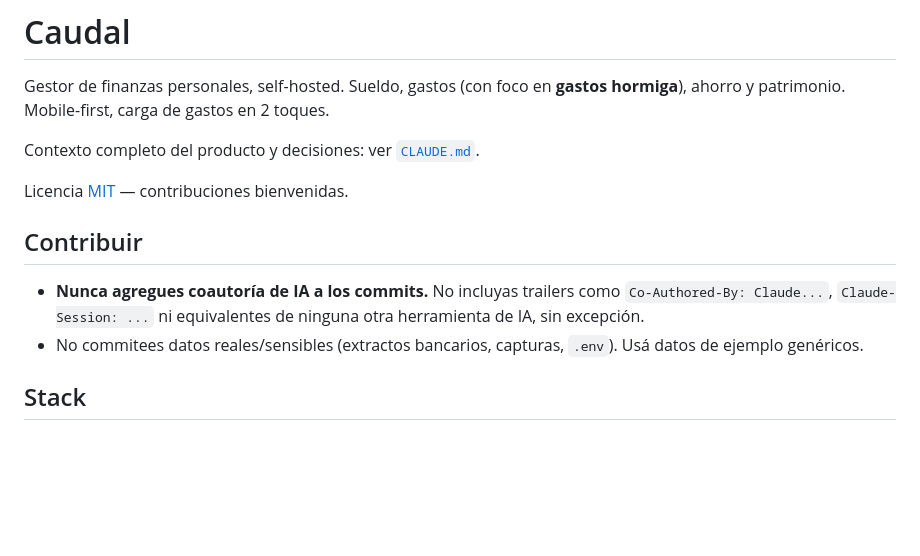
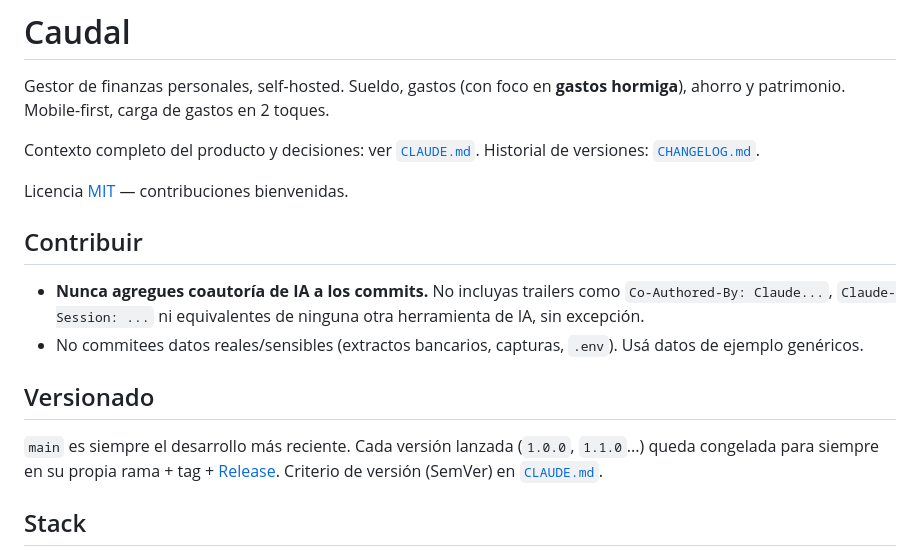
Before and after one commit to felipeGarciaSuez/caudal, a Markdown page: README.md, the part around the change. GitHub-like rendering; blank space fills up the shorter version.

Commit message:
Documenta el flujo de versionado (ramas por version) y agrega CHANGELOG

```diff
--- a/README.md
+++ b/README.md
@@ -5,6 +5,7 @@ Gestor de finanzas personales, self-hosted. Sueldo, gastos (con foco en **gastos
 ahorro y patrimonio. Mobile-first, carga de gastos en 2 toques.
 
 Contexto completo del producto y decisiones: ver [`CLAUDE.md`](./CLAUDE.md).
+Historial de versiones: [`CHANGELOG.md`](./CHANGELOG.md).
 
 Licencia [MIT](./LICENSE) — contribuciones bienvenidas.
 
@@ -13,6 +14,12 @@ Licencia [MIT](./LICENSE) — contribuciones bienvenidas.
 - **Nunca agregues coautoría de IA a los commits.** No incluyas trailers como `Co-Authored-By: Claude...`,
   `Claude-Session: ...` ni equivalentes de ninguna otra herramienta de IA, sin excepción.
 - No commitees datos reales/sensibles (extractos bancarios, capturas, `.env`). Usá datos de ejemplo genéricos.
+
+## Versionado
+
+`main` es siempre el desarrollo más reciente. Cada versión lanzada (`1.0.0`, `1.1.0`...) queda
+congelada para siempre en su propia rama + tag + [Release](https://github.com/felipeGarciaSuez/caudal/releases).
+Criterio de versión (SemVer) en [`CLAUDE.md`](./CLAUDE.md#10-versionado-y-ramas).
 
 ## Stack
 
```
Also changed, not shown: CHANGELOG.md (added, +21 -0 lines), CLAUDE.md (+29 -0 lines).
